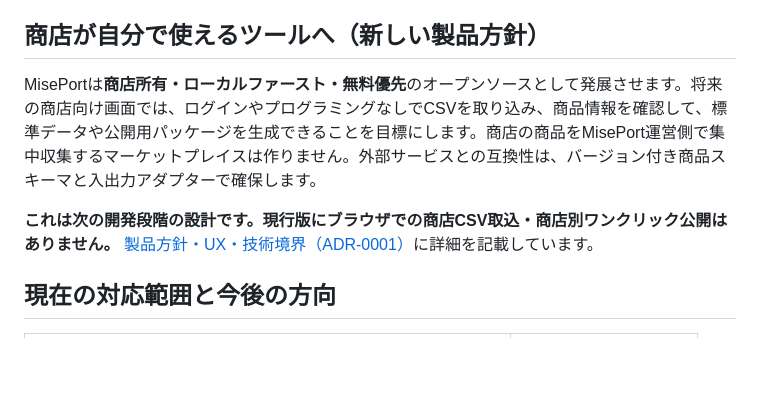
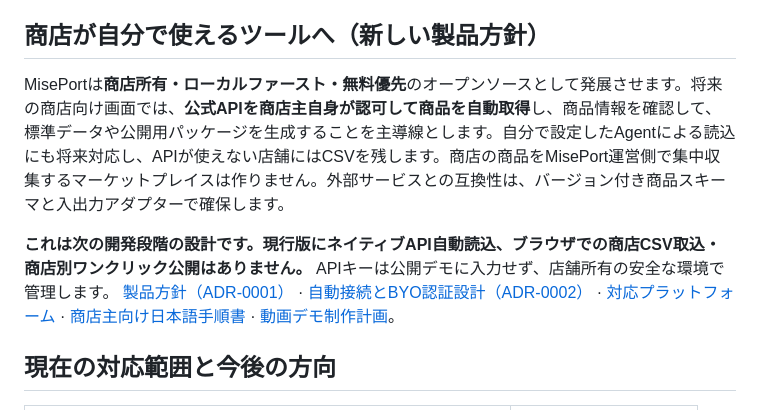
Before and after one commit to Siyuan-chat/miseport, a Markdown page: README.md, the part around the change. Rendered like a GitHub page; blank space fills up the shorter version.

Commit message:
docs: prioritize authorized API sync with CSV fallback and Japanese merchant guides [skip ci]

```diff
--- a/README.md
+++ b/README.md
@@ -106,9 +106,9 @@ Museを含むクライアントでは、[接続ガイド](https://miseport.pages
 
 ## 商店が自分で使えるツールへ（新しい製品方針）
 
-MisePortは**商店所有・ローカルファースト・無料優先**のオープンソースとして発展させます。将来の商店向け画面では、ログインやプログラミングなしでCSVを取り込み、商品情報を確認して、標準データや公開用パッケージを生成できることを目標にします。商店の商品をMisePort運営側で集中収集するマーケットプレイスは作りません。外部サービスとの互換性は、バージョン付き商品スキーマと入出力アダプターで確保します。
+MisePortは**商店所有・ローカルファースト・無料優先**のオープンソースとして発展させます。将来の商店向け画面では、**公式APIを商店主自身が認可して商品を自動取得**し、商品情報を確認して、標準データや公開用パッケージを生成することを主導線とします。自分で設定したAgentによる読込にも将来対応し、APIが使えない店舗にはCSVを残します。商店の商品をMisePort運営側で集中収集するマーケットプレイスは作りません。外部サービスとの互換性は、バージョン付き商品スキーマと入出力アダプターで確保します。
 
-**これは次の開発段階の設計です。現行版にブラウザでの商店CSV取込・商店別ワンクリック公開はありません。** [製品方針・UX・技術境界（ADR-0001）](docs/PRODUCT_STRATEGY.ja.md)に詳細を記載しています。
+**これは次の開発段階の設計です。現行版にネイティブAPI自動読込、ブラウザでの商店CSV取込・商店別ワンクリック公開はありません。** APIキーは公開デモに入力せず、店舗所有の安全な環境で管理します。 [製品方針（ADR-0001）](docs/PRODUCT_STRATEGY.ja.md) · [自動接続とBYO認証設計（ADR-0002）](docs/CONNECTOR_ARCHITECTURE.ja.md) · [対応プラットフォーム](docs/PLATFORM_COMPATIBILITY.ja.md) · [商店主向け日本語手順書](docs/merchant/SETUP_GUIDE.ja.md) · [動画デモ制作計画](docs/merchant/VIDEO_DEMO_PLAN.ja.md)。
 
 ## 現在の対応範囲と今後の方向
 
```
